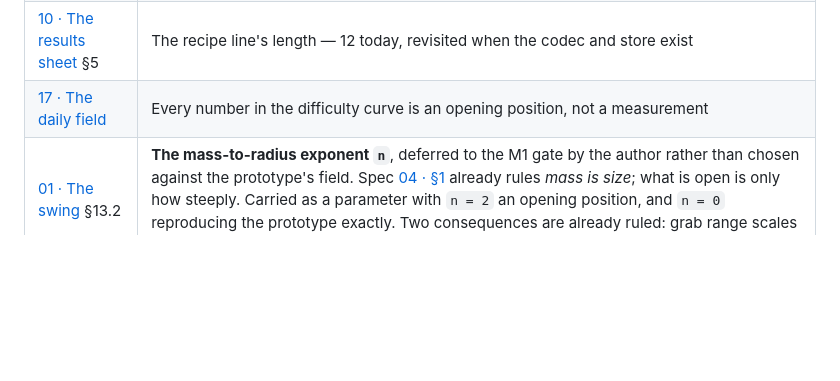
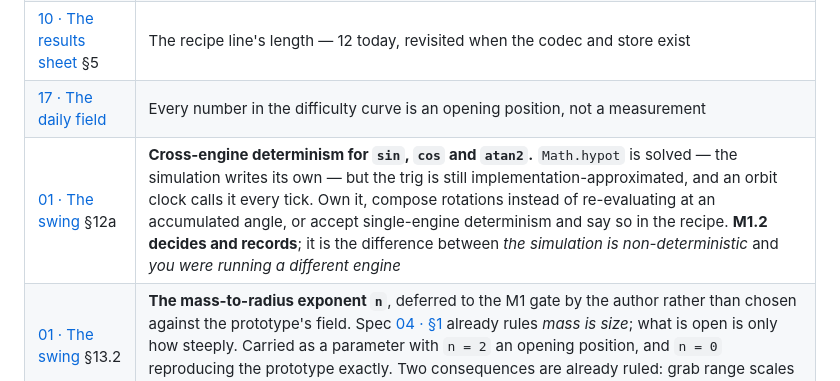
Before and after one commit to johanmickos/aphelion, a Markdown page: docs/spec/README.md, the part around the change. Rendered like a GitHub page; blank space fills up the shorter version.

```diff
--- a/docs/spec/README.md
+++ b/docs/spec/README.md
@@ -100,6 +100,7 @@ author's to close.
 | [00 · Tokens](./00-tokens.md) §2a | **The colour-vision sweep** — flagged, not scheduled. It has authority over every hue value and separation number, and none over the grammar |
 | [10 · The results sheet](./10-results.md) §5 | The recipe line's length — 12 today, revisited when the codec and store exist |
 | [17 · The daily field](./17-daily-field.md) | Every number in the difficulty curve is an opening position, not a measurement |
+| [01 · The swing](./01-swing.md) §12a | **Cross-engine determinism for `sin`, `cos` and `atan2`.** `Math.hypot` is solved — the simulation writes its own — but the trig is still implementation-approximated, and an orbit clock calls it every tick. Own it, compose rotations instead of re-evaluating at an accumulated angle, or accept single-engine determinism and say so in the recipe. **M1.2 decides and records**; it is the difference between *the simulation is non-deterministic* and *you were running a different engine* |
 | [01 · The swing](./01-swing.md) §13.2 | **The mass-to-radius exponent `n`**, deferred to the M1 gate by the author rather than chosen against the prototype's field. Spec [04 · §1](./04-bodies.md) already rules *mass is size*; what is open is only how steeply. Carried as a parameter with `n = 2` an opening position, and `n = 0` reproducing the prototype exactly. Two consequences are already ruled: grab range scales with mass, and braked small bodies are accepted as texture |
 | [01 · The swing](./01-swing.md) §13.3 | Confirmation that the rewrite should feel the same in the hand, which is what the ×3 / ×27 conversion from the prototype's units assumes. Declining it changes every absolute figure in that spec at once |
 
```
Also changed, not shown: CONTEXT.md (+4 -2 lines), docs/spec/01-swing.md (+40 -2 lines).
